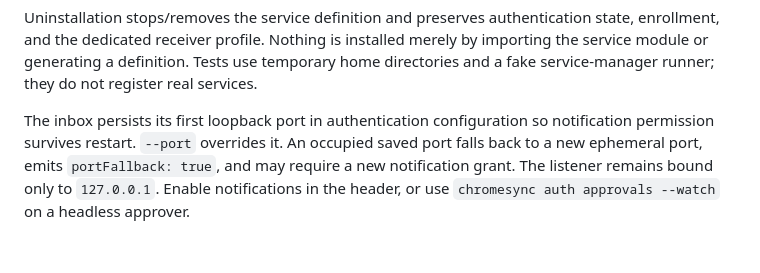
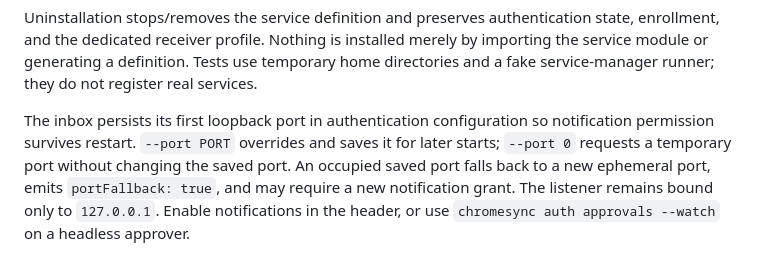
Before and after one commit to tobzey/chromesync-relay, a Markdown page: auth/README.md, the part around the change. Rendered like a GitHub page.

Commit message:
Document review fixes and final authentication verification

```diff
--- a/auth/README.md
+++ b/auth/README.md
@@ -29,4 +29,4 @@ chromesync auth service uninstall
 
 Uninstallation stops/removes the service definition and preserves authentication state, enrollment, and the dedicated receiver profile. Nothing is installed merely by importing the service module or generating a definition. Tests use temporary home directories and a fake service-manager runner; they do not register real services.
 
-The inbox persists its first loopback port in authentication configuration so notification permission survives restart. `--port` overrides it. An occupied saved port falls back to a new ephemeral port, emits `portFallback: true`, and may require a new notification grant. The listener remains bound only to `127.0.0.1`. Enable notifications in the header, or use `chromesync auth approvals --watch` on a headless approver.
+The inbox persists its first loopback port in authentication configuration so notification permission survives restart. `--port PORT` overrides and saves it for later starts; `--port 0` requests a temporary port without changing the saved port. An occupied saved port falls back to a new ephemeral port, emits `portFallback: true`, and may require a new notification grant. The listener remains bound only to `127.0.0.1`. Enable notifications in the header, or use `chromesync auth approvals --watch` on a headless approver.
```
Also changed, not shown: auth/IMPLEMENTATION.md (+8 -5 lines), docs/authentication.md (+11 -4 lines).
